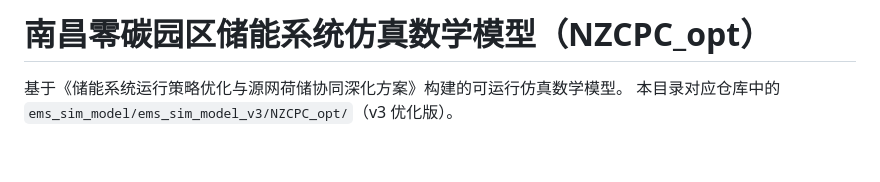
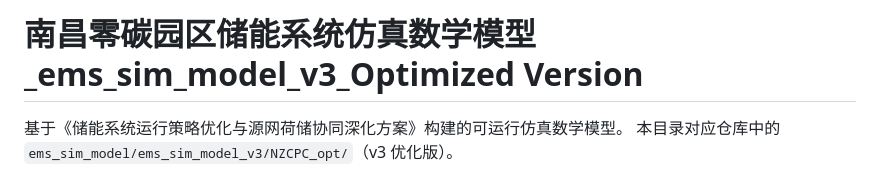
Before and after one commit to SchmedesKamaron/Nanchang-zero-carbon-park-competition_NZCPC, a Markdown page: ems_sim_model/ems_sim_model_v3_Optimized Version/README.md, the part around the change. Drawn GitHub-style; blank space fills up the shorter version.

Commit message:
Update README.md
Signed-off-by: Zoe_Xiong <zoexiong.xiong@petalmail.com>

```diff
--- a/ems_sim_model/ems_sim_model_v3_Optimized Version/README.md
+++ b/ems_sim_model/ems_sim_model_v3_Optimized Version/README.md
@@ -1,4 +1,4 @@
-# 南昌零碳园区储能系统仿真数学模型（NZCPC_opt）
+# 南昌零碳园区储能系统仿真数学模型_ems_sim_model_v3_Optimized Version
 
 基于《储能系统运行策略优化与源网荷储协同深化方案》构建的可运行仿真数学模型。
 本目录对应仓库中的 `ems_sim_model/ems_sim_model_v3/NZCPC_opt/`（v3 优化版）。
```
